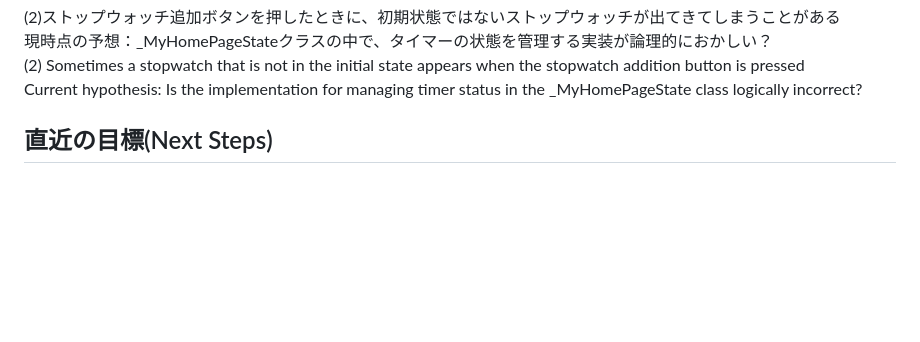
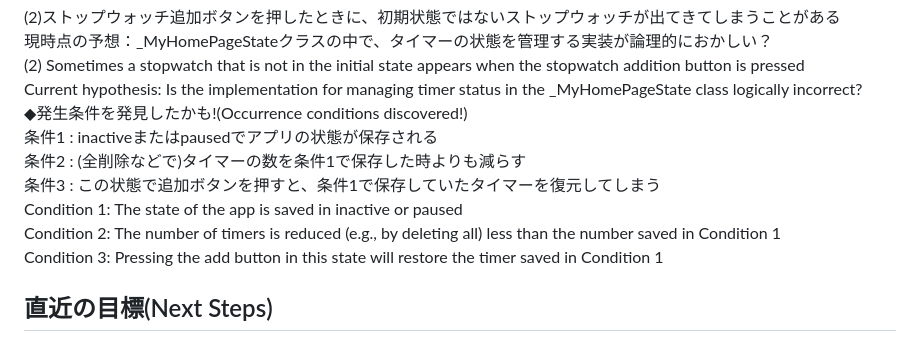
Before and after one commit to MasakiNiwa/SimpleMultiStopwatch, a Markdown page: README.md, the part around the change. Rendered like a GitHub page; blank space fills up the shorter version.

Commit message:
READMEにバグの発生条件を追加

```diff
--- a/README.md
+++ b/README.md
@@ -40,6 +40,13 @@ Current hypothesis 2: Interference between TextField and ReorderableListView?<br
 現時点の予想：_MyHomePageStateクラスの中で、タイマーの状態を管理する実装が論理的におかしい？<br>
 (2) Sometimes a stopwatch that is not in the initial state appears when the stopwatch addition button is pressed<br>
 Current hypothesis: Is the implementation for managing timer status in the _MyHomePageState class logically incorrect?<br>
+◆発生条件を発見したかも!(Occurrence conditions discovered!)<br>
+条件1 : inactiveまたはpausedでアプリの状態が保存される<br>
+条件2 : (全削除などで)タイマーの数を条件1で保存した時よりも減らす<br>
+条件3 : この状態で追加ボタンを押すと、条件1で保存していたタイマーを復元してしまう<br>
+Condition 1: The state of the app is saved in inactive or paused<br>
+Condition 2: The number of timers is reduced (e.g., by deleting all) less than the number saved in Condition 1<br>
+Condition 3: Pressing the add button in this state will restore the timer saved in Condition 1<br>
 
 ## 直近の目標(Next Steps)
 (1)まずはバグを取り除く(Fix bugs)<br>
```
